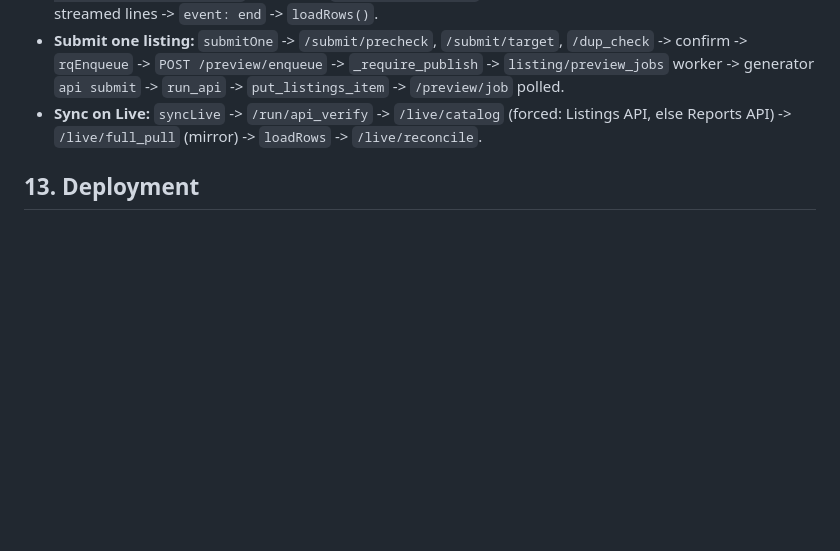
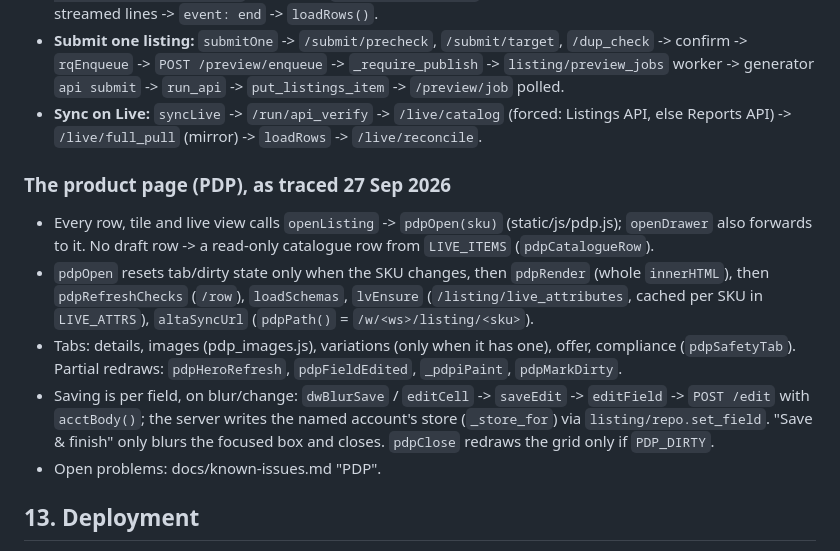
Before and after one commit to usamajaved357/AltaScraper, a Markdown page: docs/architecture.md, the part around the change. Drawn GitHub-style; blank space fills up the shorter version.

```diff
--- a/docs/architecture.md
+++ b/docs/architecture.md
@@ -294,6 +294,24 @@ only, never PUTs a listing.
   Listings API, else Reports API) -> `/live/full_pull` (mirror) -> `loadRows`
   -> `/live/reconcile`.
 
+### The product page (PDP), as traced 27 Sep 2026
+- Every row, tile and live view calls `openListing` -> `pdpOpen(sku)`
+  (static/js/pdp.js); `openDrawer` also forwards to it. No draft row -> a
+  read-only catalogue row from `LIVE_ITEMS` (`pdpCatalogueRow`).
+- `pdpOpen` resets tab/dirty state only when the SKU changes, then
+  `pdpRender` (whole `innerHTML`), then `pdpRefreshChecks` (`/row`),
+  `loadSchemas`, `lvEnsure` (`/listing/live_attributes`, cached per SKU in
+  `LIVE_ATTRS`), `altaSyncUrl` (`pdpPath()` = `/w/<ws>/listing/<sku>`).
+- Tabs: details, images (pdp_images.js), variations (only when it has one),
+  offer, compliance (`pdpSafetyTab`). Partial redraws: `pdpHeroRefresh`,
+  `pdpFieldEdited`, `_pdpiPaint`, `pdpMarkDirty`.
+- Saving is per field, on blur/change: `dwBlurSave` / `editCell` -> `saveEdit`
+  -> `editField` -> `POST /edit` with `acctBody()`; the server writes the named
+  account's store (`_store_for`) via `listing/repo.set_field`. "Save & finish"
+  only blurs the focused box and closes. `pdpClose` redraws the grid only if
+  `PDP_DIRTY`.
+- Open problems: docs/known-issues.md "PDP".
+
 ## 13. Deployment
 
 - Docker (`Dockerfile`: python:3.11-slim + Playwright Chromium for crawl4ai).
```
Also changed, not shown: docs/known-issues.md (+53 -0 lines).
